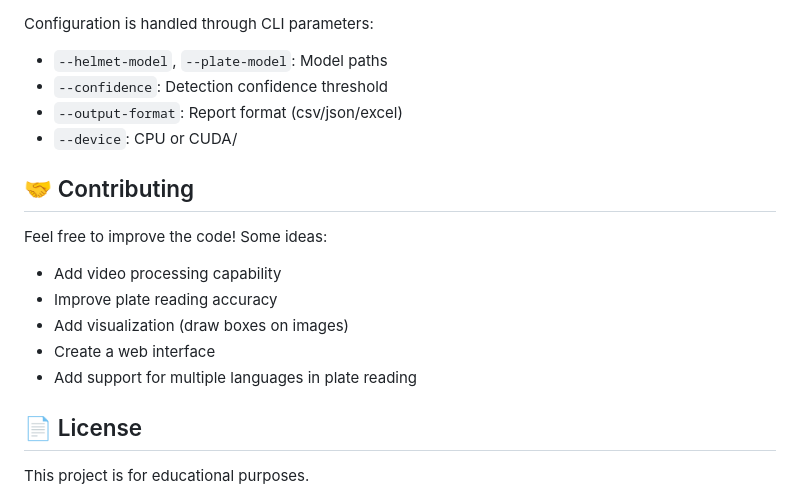
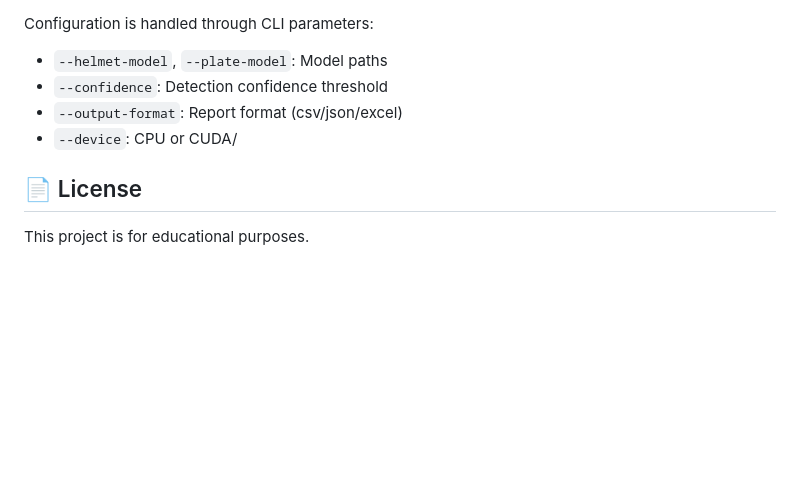
Before and after one commit to jeronimo2402/helmet_plate_recognition, a Markdown page: README.md, the part around the change. GitHub-like rendering; blank space fills up the shorter version.

```diff
--- a/README.md
+++ b/README.md
@@ -245,16 +245,6 @@ Configuration is handled through CLI parameters:
 - `--output-format`: Report format (csv/json/excel)
 - `--device`: CPU or CUDA/
 
-## 🤝 Contributing
-
-Feel free to improve the code! Some ideas:
-
-- Add video processing capability
-- Improve plate reading accuracy
-- Add visualization (draw boxes on images)
-- Create a web interface
-- Add support for multiple languages in plate reading
-
 ## 📄 License
 
 This project is for educational purposes.
```
